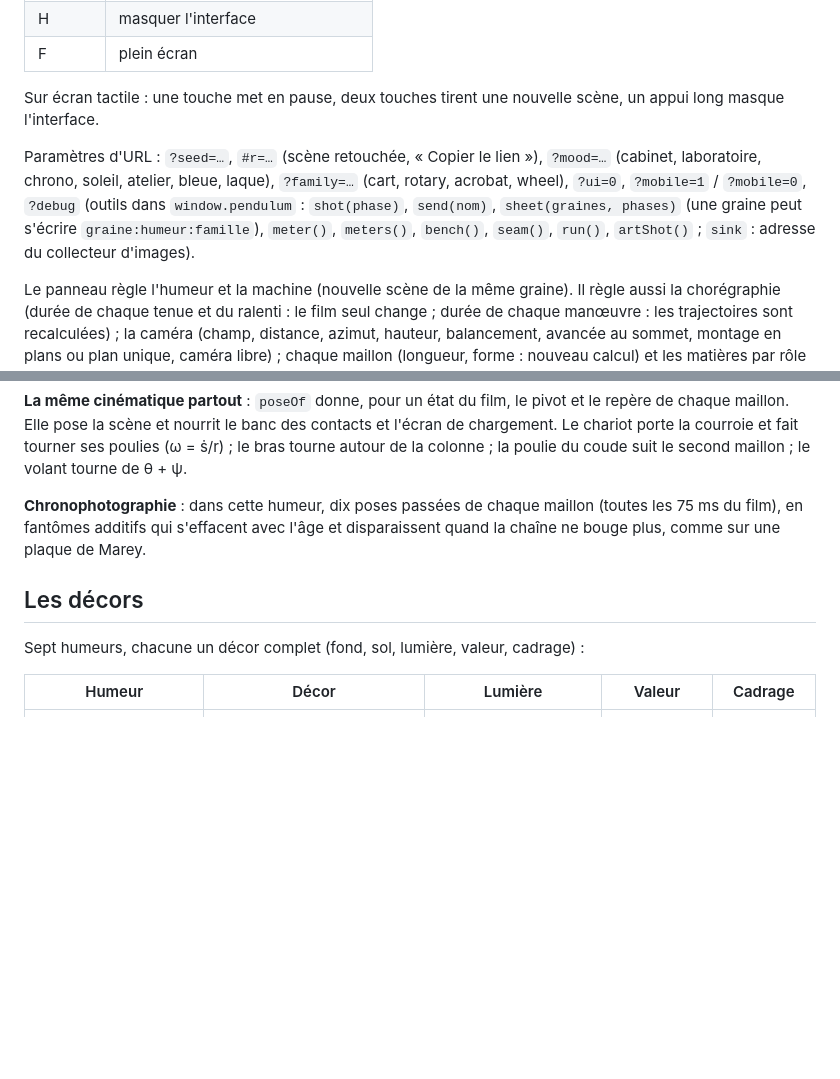
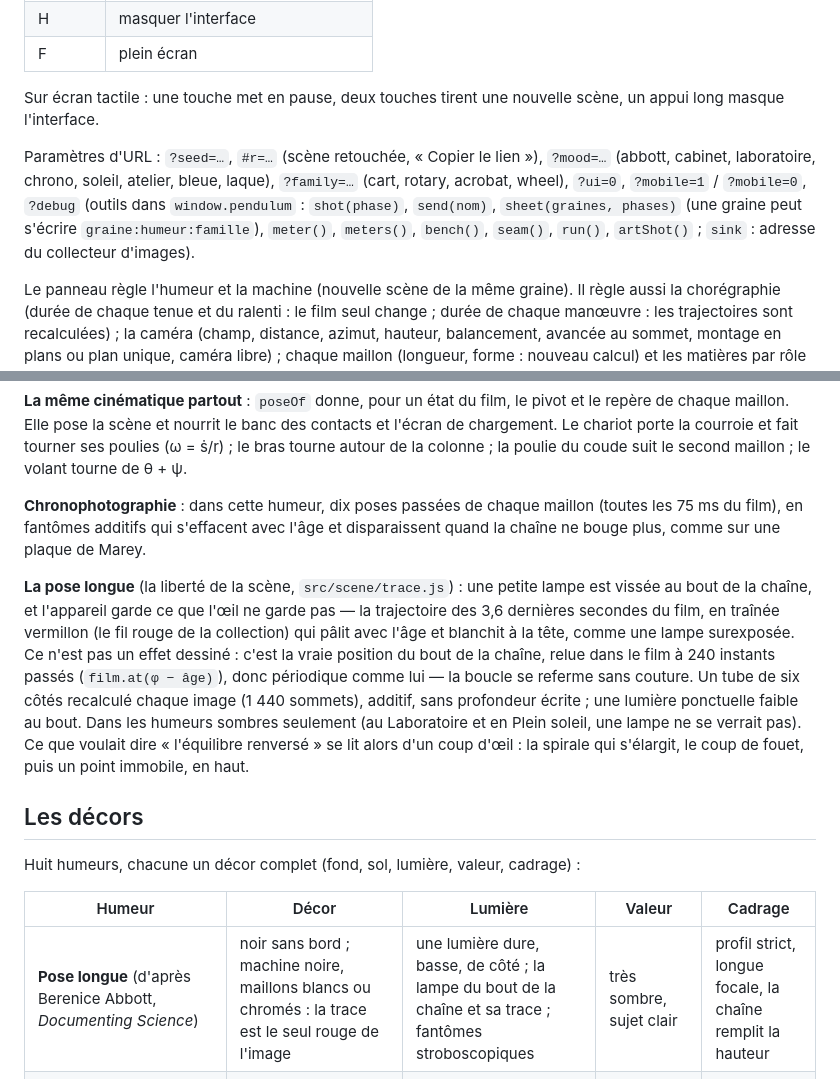
Before and after one commit to drschizzo/Codevember, a Markdown page: pendulum/README.md, 2 parts joined by grey strips. GitHub-like rendering; blank space fills up the shorter version.

```diff
--- a/pendulum/README.md
+++ b/pendulum/README.md
@@ -18,7 +18,7 @@ Rendu physique en three.js (WebGPU, TSL). La scène est entièrement procédural
 
 Sur écran tactile : une touche met en pause, deux touches tirent une nouvelle scène, un appui long masque l'interface.
 
-Paramètres d'URL : `?seed=…`, `#r=…` (scène retouchée, « Copier le lien »), `?mood=…` (cabinet, laboratoire, chrono, soleil, atelier, bleue, laque), `?family=…` (cart, rotary, acrobat, wheel), `?ui=0`, `?mobile=1` / `?mobile=0`, `?debug` (outils dans `window.pendulum` : `shot(phase)`, `send(nom)`, `sheet(graines, phases)` (une graine peut s'écrire `graine:humeur:famille`), `meter()`, `meters()`, `bench()`, `seam()`, `run()`, `artShot()` ; `sink` : adresse du collecteur d'images).
+Paramètres d'URL : `?seed=…`, `#r=…` (scène retouchée, « Copier le lien »), `?mood=…` (abbott, cabinet, laboratoire, chrono, soleil, atelier, bleue, laque), `?family=…` (cart, rotary, acrobat, wheel), `?ui=0`, `?mobile=1` / `?mobile=0`, `?debug` (outils dans `window.pendulum` : `shot(phase)`, `send(nom)`, `sheet(graines, phases)` (une graine peut s'écrire `graine:humeur:famille`), `meter()`, `meters()`, `bench()`, `seam()`, `run()`, `artShot()` ; `sink` : adresse du collecteur d'images).
 
 Le panneau règle l'humeur et la machine (nouvelle scène de la même graine). Il règle aussi la chorégraphie (durée de chaque tenue et du ralenti : le film seul change ; durée de chaque manœuvre : les trajectoires sont recalculées) ; la caméra (champ, distance, azimut, hauteur, balancement, avancée au sommet, montage en plans ou plan unique, caméra libre) ; chaque maillon (longueur, forme : nouveau calcul) et les matières par rôle (socle, bâti, guidage, maillons, chapes, accent, courroie) ; la lampe, les contre-jours, le studio HDR, le fond et la brume ; le rendu. Export MP4 image par image (éventuellement accumulé) et PNG.
 
@@ -72,12 +72,15 @@ Toutes les pièces sont usinées : plaques au contour convexe extrudées, au bor
 
 **Chronophotographie** : dans cette humeur, dix poses passées de chaque maillon (toutes les 75 ms du film), en fantômes additifs qui s'effacent avec l'âge et disparaissent quand la chaîne ne bouge plus, comme sur une plaque de Marey.
 
+**La pose longue** (la liberté de la scène, `src/scene/trace.js`) : une petite lampe est vissée au bout de la chaîne, et l'appareil garde ce que l'œil ne garde pas — la trajectoire des 3,6 dernières secondes du film, en traînée vermillon (le fil rouge de la collection) qui pâlit avec l'âge et blanchit à la tête, comme une lampe surexposée. Ce n'est pas un effet dessiné : c'est la vraie position du bout de la chaîne, relue dans le film à 240 instants passés (`film.at(φ − âge)`), donc périodique comme lui — la boucle se referme sans couture. Un tube de six côtés recalculé chaque image (1 440 sommets), additif, sans profondeur écrite ; une lumière ponctuelle faible au bout. Dans les humeurs sombres seulement (au Laboratoire et en Plein soleil, une lampe ne se verrait pas). Ce que voulait dire « l'équilibre renversé » se lit alors d'un coup d'œil : la spirale qui s'élargit, le coup de fouet, puis un point immobile, en haut.
+
 ## Les décors
 
-Sept humeurs, chacune un décor complet (fond, sol, lumière, valeur, cadrage) :
+Huit humeurs, chacune un décor complet (fond, sol, lumière, valeur, cadrage) :
 
 | Humeur | Décor | Lumière | Valeur | Cadrage |
 | --- | --- | --- | --- | --- |
+| **Pose longue** (d'après Berenice Abbott, *Documenting Science*) | noir sans bord ; machine noire, maillons blancs ou chromés : la trace est le seul rouge de l'image | une lumière dure, basse, de côté ; la lampe du bout de la chaîne et sa trace ; fantômes stroboscopiques | très sombre, sujet clair | profil strict, longue focale, la chaîne remplit la hauteur |
 | **Cabinet** | parquet à l'anglaise, mur vert sombre ; acajou, noyer ou poirier noirci, laiton, acier bleui | grande fenêtre à meneaux, de côté : son dessin projeté sur le mur, le sol et la machine | moyenne-sombre | profil un peu bas |
 | **Laboratoire** | cyclorama blanc continu, sol compris (une seule peinture : pas de raccord à la gorge) ; peinture poudre, aluminium anodisé, une couleur d'accent | boîte à lumière au-dessus, bandes latérales | très claire | trois-quarts face |
 | **Chronophotographie** | velours noir sans horizon (le velours piège aussi le reflet rasant : intensité spéculaire 0,08) ; machine noire, maillons émaillés blancs, poses passées | lumière dure rasante de côté | très sombre, sujet clair | profil strict, longue focale |
```
Also changed, not shown: other parts of pendulum/README.md (+1 -1 lines), README.md (+1 -1 lines), home/pendulum-scene.jpg, pendulum/docs/capture.jpg, 4 other files.
